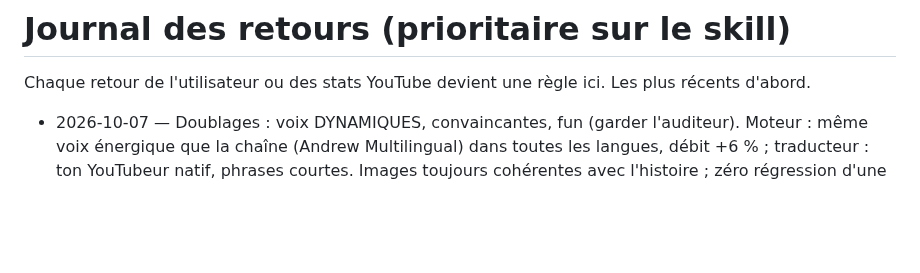
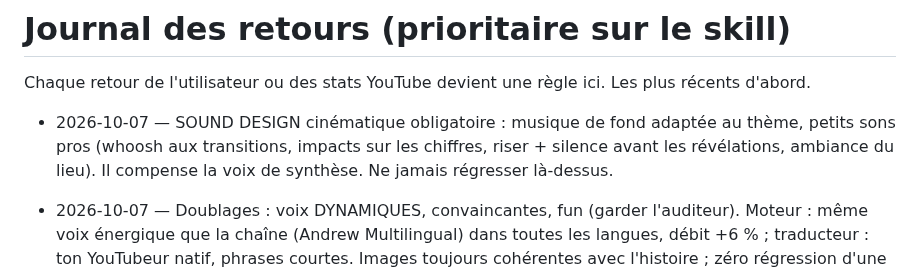
Before and after one commit to sebastien311984-bot/youtube-studio, a Markdown page: channels/oddly-logical/FEEDBACK.md, the part around the change. Rendered like a GitHub page; blank space fills up the shorter version.

Commit message:
Docs: cinematic sound design rule
Co-Authored-By: Claude Opus 5.5 <noreply@anthropic.com>
Claude-Session: https://claude.ai/code/session_01LSLaHwjEZz2aXcfAuFDmjw

```diff
--- a/channels/oddly-logical/FEEDBACK.md
+++ b/channels/oddly-logical/FEEDBACK.md
@@ -1,5 +1,7 @@
 # Journal des retours (prioritaire sur le skill)
 Chaque retour de l'utilisateur ou des stats YouTube devient une règle ici. Les plus récents d'abord.
+
+- 2026-10-07 — SOUND DESIGN cinématique obligatoire : musique de fond adaptée au thème, petits sons pros (whoosh aux transitions, impacts sur les chiffres, riser + silence avant les révélations, ambiance du lieu). Il compense la voix de synthèse. Ne jamais régresser là-dessus.
 
 - 2026-10-07 — Doublages : voix DYNAMIQUES, convaincantes, fun (garder l'auditeur). Moteur : même voix énergique que la chaîne (Andrew Multilingual) dans toutes les langues, débit +6 % ; traducteur : ton YouTubeur natif, phrases courtes. Images toujours cohérentes avec l'histoire ; zéro régression d'une vidéo à l'autre.
 
```
Also changed, not shown: 1 other file.
